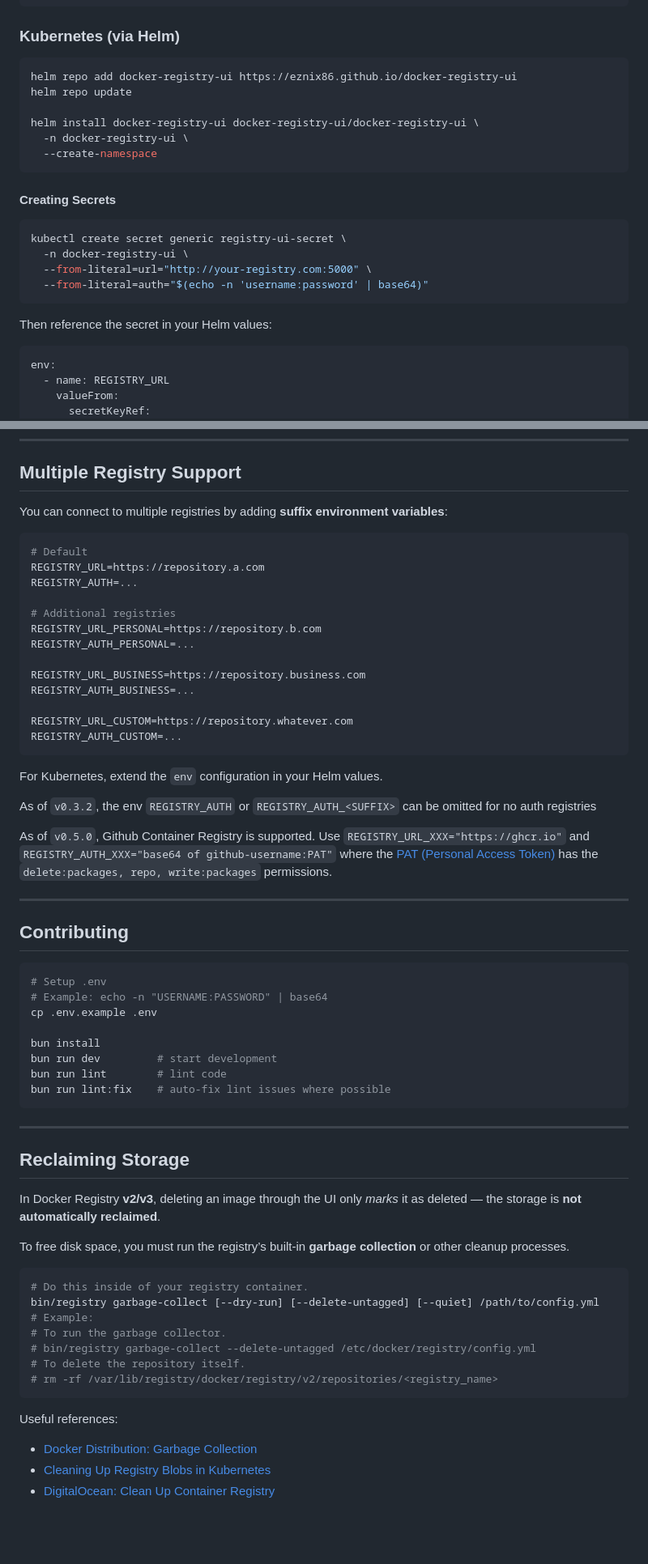
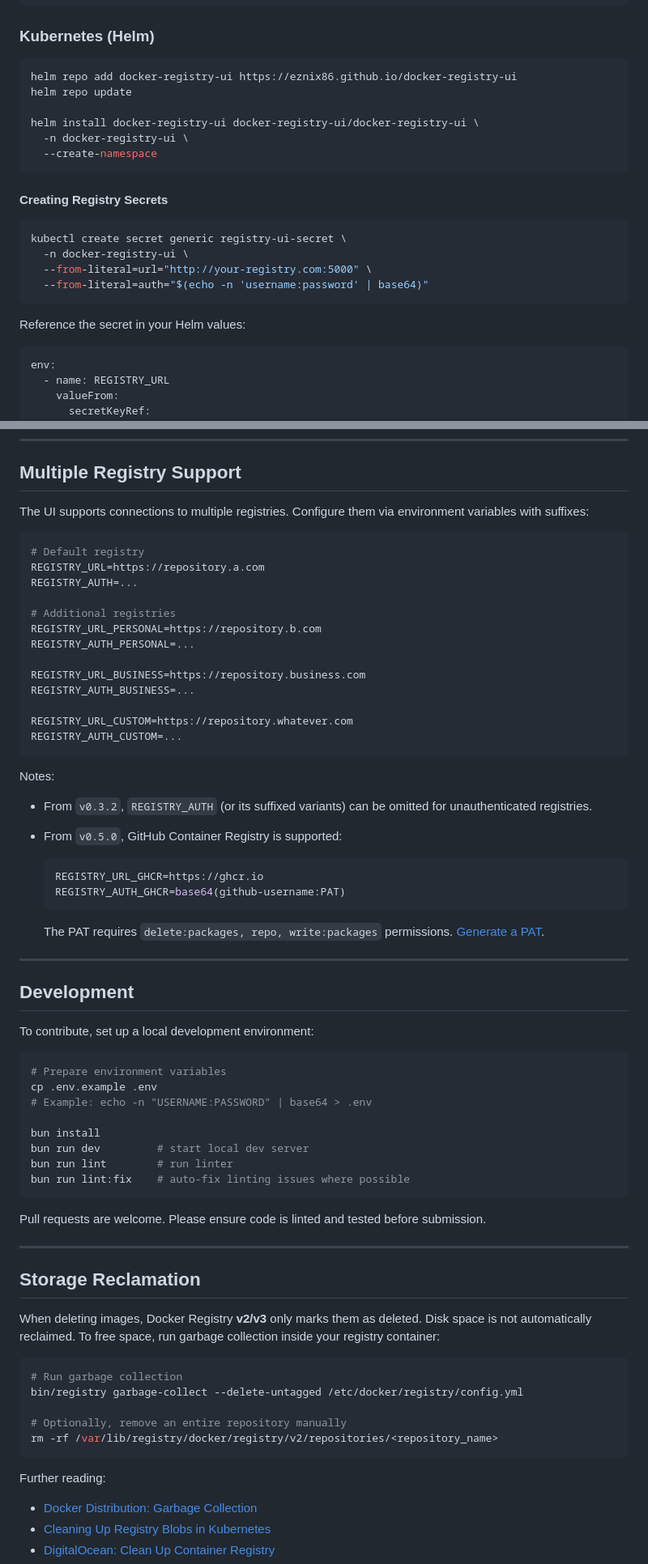
Before and after one commit to eznix86/docker-registry-ui, a Markdown page: README.md, 2 parts joined by grey strips. Shown at 81% size. Drawn GitHub-style; blank space fills up the shorter version.

Commit message:
docs: improve docs

````diff
--- a/README.md
+++ b/README.md
@@ -39,7 +40,7 @@ services:
       - REGISTRY_AUTH=base64basicauthhere
 ```
 
-### Kubernetes (via Helm)
+### Kubernetes (Helm)
 
 ```sh
 helm repo add docker-registry-ui https://eznix86.github.io/docker-registry-ui
@@ -50,7 +51,7 @@ helm install docker-registry-ui docker-registry-ui/docker-registry-ui \
   --create-namespace
 ```
 
-#### Creating Secrets
+#### Creating Registry Secrets
 
 ```sh
 kubectl create secret generic registry-ui-secret \
@@ -59,7 +60,7 @@ kubectl create secret generic registry-ui-secret \
   --from-literal=auth="$(echo -n 'username:password' | base64)"
 ```
 
-Then reference the secret in your Helm values:
+Reference the secret in your Helm values:
 
 ```yaml
 env:
@@ -79,10 +80,10 @@ env:
 
 ## Multiple Registry Support
 
-You can connect to multiple registries by adding **suffix environment variables**:
+The UI supports connections to multiple registries. Configure them via environment variables with suffixes:
 
 ```env
-# Default
+# Default registry
 REGISTRY_URL=https://repository.a.com
 REGISTRY_AUTH=...
 
@@ -97,46 +98,53 @@ REGISTRY_URL_CUSTOM=https://repository.whatever.com
 REGISTRY_AUTH_CUSTOM=...
 ```
 
-For Kubernetes, extend the `env` configuration in your Helm values.
+Notes:
 
-As of `v0.3.2`, the env `REGISTRY_AUTH` or `REGISTRY_AUTH_<SUFFIX>` can be omitted for no auth registries
+* From `v0.3.2`, `REGISTRY_AUTH` (or its suffixed variants) can be omitted for unauthenticated registries.
+* From `v0.5.0`, GitHub Container Registry is supported:
 
-As of `v0.5.0`, Github Container Registry is supported. Use `REGISTRY_URL_XXX="https://ghcr.io"` and `REGISTRY_AUTH_XXX="base64 of github-username:PAT"` where the [PAT (Personal Access Token)](https://github.com/settings/tokens) has the `delete:packages, repo, write:packages` permissions.
+  ```env
+  REGISTRY_URL_GHCR=https://ghcr.io
+  REGISTRY_AUTH_GHCR=base64(github-username:PAT)
+  ```
+
+  The PAT requires `delete:packages, repo, write:packages` permissions. [Generate a PAT](https://github.com/settings/tokens).
 
 ---
 
-## Contributing
+## Development
+
+To contribute, set up a local development environment:
 
 ```sh
-# Setup .env
-# Example: echo -n "USERNAME:PASSWORD" | base64
+# Prepare environment variables
 cp .env.example .env
+# Example: echo -n "USERNAME:PASSWORD" | base64 > .env
 
 bun install
-bun run dev         # start development
-bun run lint        # lint code
-bun run lint:fix    # auto-fix lint issues where possible
+bun run dev         # start local dev server
+bun run lint        # run linter
+bun run lint:fix    # auto-fix linting issues where possible
 ```
+
+Pull requests are welcome. Please ensure code is linted and tested before submission.
 
 ---
 
-## Reclaiming Storage
+## Storage Reclamation
 
-In Docker Registry **v2/v3**, deleting an image through the UI only *marks* it as deleted — the storage is **not automatically reclaimed**.
-
-To free disk space, you must run the registry’s built-in **garbage collection** or other cleanup processes.
+When deleting images, Docker Registry **v2/v3** only marks them as deleted. Disk space is not automatically reclaimed.
+To free space, run garbage collection inside your registry container:
 
 ```sh
-# Do this inside of your registry container.
-bin/registry garbage-collect [--dry-run] [--delete-untagged] [--quiet] /path/to/config.yml
-# Example:
-# To run the garbage collector.
-# bin/registry garbage-collect --delete-untagged /etc/docker/registry/config.yml
-# To delete the repository itself.
-# rm -rf /var/lib/registry/docker/registry/v2/repositories/<registry_name>
+# Run garbage collection
+bin/registry garbage-collect --delete-untagged /etc/docker/registry/config.yml
+
+# Optionally, remove an entire repository manually
+rm -rf /var/lib/registry/docker/registry/v2/repositories/<repository_name>
 ```
 
-Useful references:
+Further reading:
 
 * [Docker Distribution: Garbage Collection](https://distribution.github.io/distribution/about/garbage-collection/)
 * [Cleaning Up Registry Blobs in Kubernetes](https://thelinuxnotes.com/how-to-cleanup-container-registry-blobs-in-kubernetes-with-garbage-collection/)
````
Also changed, not shown: other parts of README.md (+4 -3 lines).
